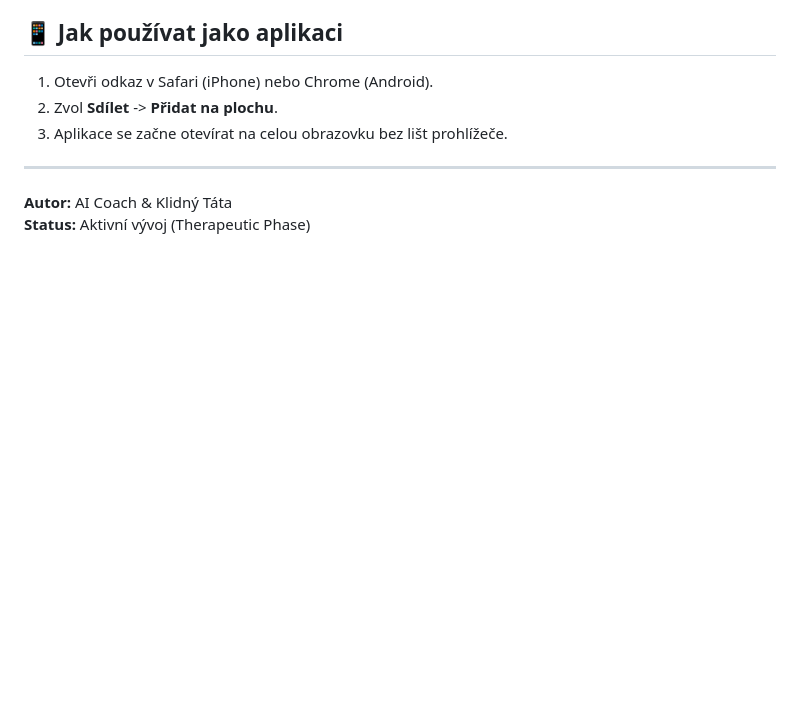
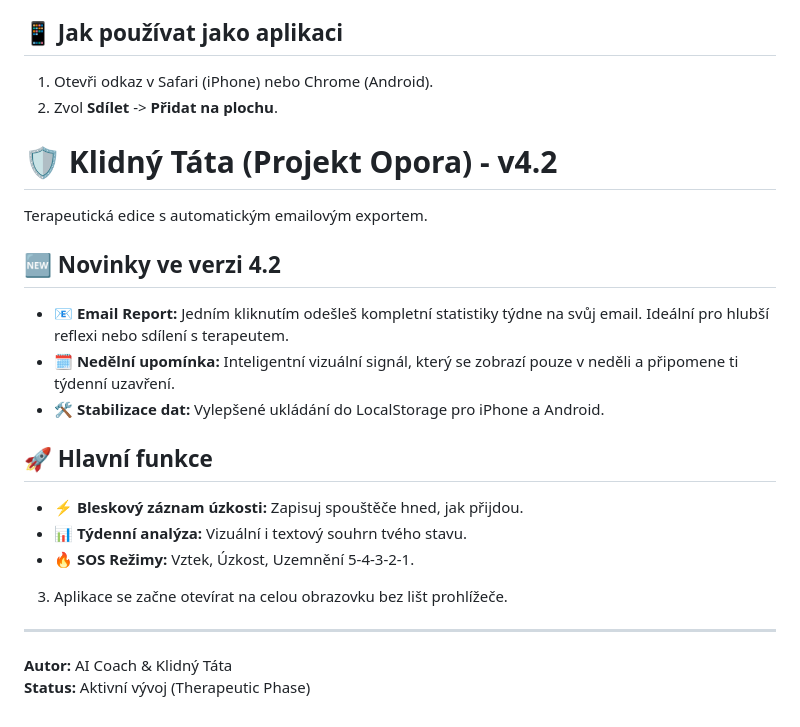
Before and after one commit to dvoj-test/opora, a Markdown page: README.md, the part around the change. Rendered like a GitHub page; blank space fills up the shorter version.

```diff
--- a/README.md
+++ b/README.md
@@ -213,6 +213,20 @@ Tato mikroaplikace slouží jako osobní mentální štít a terapeutický dení
 ## 📱 Jak používat jako aplikaci
 1. Otevři odkaz v Safari (iPhone) nebo Chrome (Android).
 2. Zvol **Sdílet** -> **Přidat na plochu**.
+
+# 🛡️ Klidný Táta (Projekt Opora) - v4.2
+
+Terapeutická edice s automatickým emailovým exportem.
+
+## 🆕 Novinky ve verzi 4.2
+- **📧 Email Report:** Jedním kliknutím odešleš kompletní statistiky týdne na svůj email. Ideální pro hlubší reflexi nebo sdílení s terapeutem.
+- **🗓️ Nedělní upomínka:** Inteligentní vizuální signál, který se zobrazí pouze v neděli a připomene ti týdenní uzavření.
+- **🛠️ Stabilizace dat:** Vylepšené ukládání do LocalStorage pro iPhone a Android.
+
+## 🚀 Hlavní funkce
+- **⚡ Bleskový záznam úzkosti:** Zapisuj spouštěče hned, jak přijdou.
+- **📊 Týdenní analýza:** Vizuální i textový souhrn tvého stavu.
+- **🔥 SOS Režimy:** Vztek, Úzkost, Uzemnění 5-4-3-2-1.
 3. Aplikace se začne otevírat na celou obrazovku bez lišt prohlížeče.
 
 ---
```
